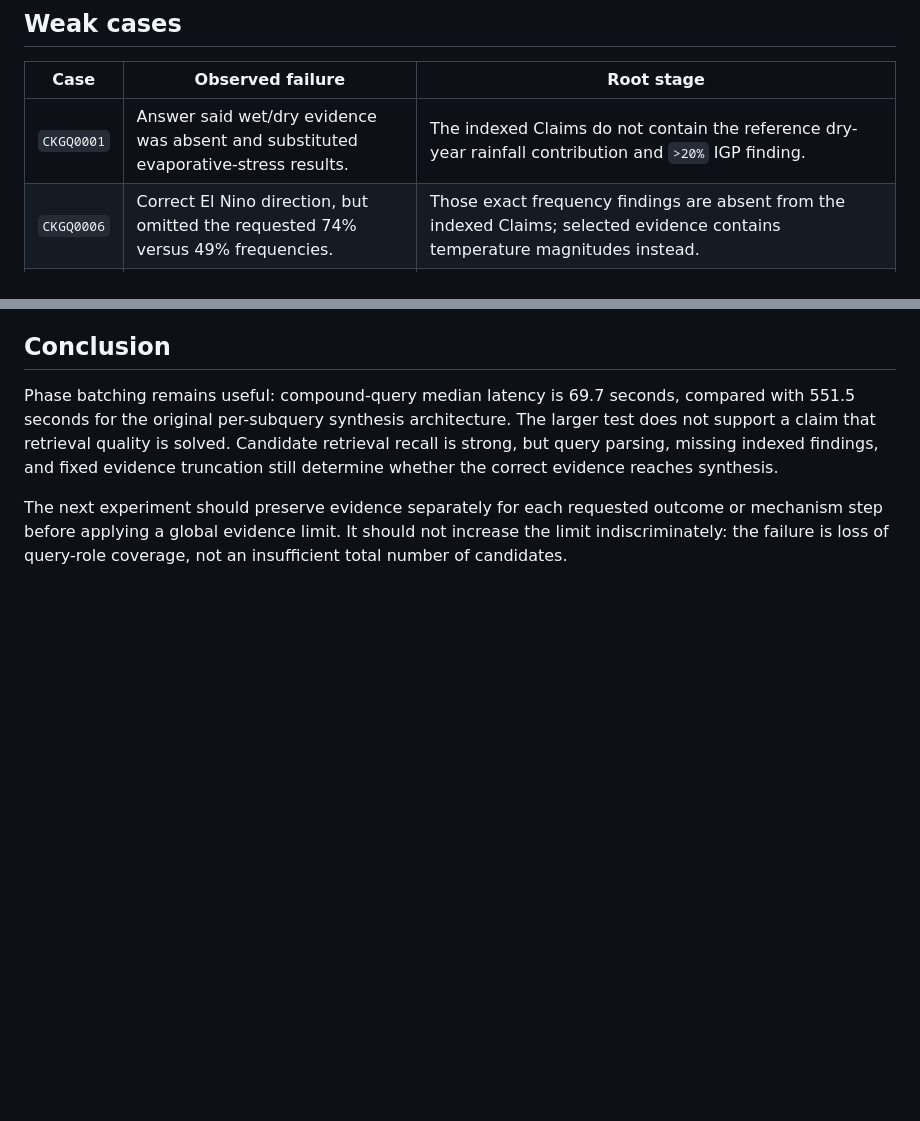
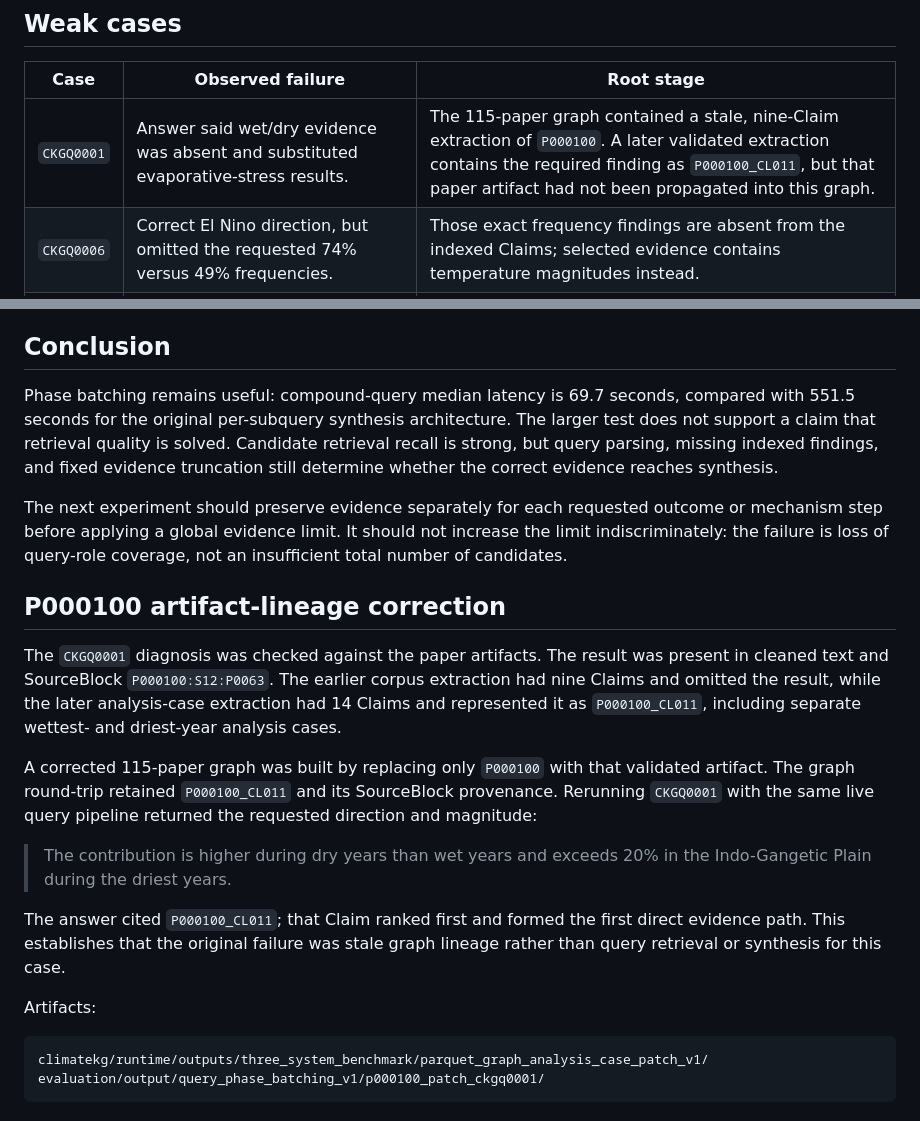
Before and after one commit to atharvadabli/climatekg, a Markdown page: docs/QUERY_PHASE_BATCHING_20_QUERY_REPORT.md, 2 parts joined by grey strips. Rendered like a GitHub page; blank space fills up the shorter version.

Commit message:
Correct P000100 benchmark artifact lineage

````diff
--- a/docs/QUERY_PHASE_BATCHING_20_QUERY_REPORT.md
+++ b/docs/QUERY_PHASE_BATCHING_20_QUERY_REPORT.md
@@ -48,7 +48,7 @@ correct or incorrect and identified the pipeline stage responsible for each.
 
 | Case | Observed failure | Root stage |
 |---|---|---|
-| `CKGQ0001` | Answer said wet/dry evidence was absent and substituted evaporative-stress results. | The indexed Claims do not contain the reference dry-year rainfall contribution and `>20%` IGP finding. |
+| `CKGQ0001` | Answer said wet/dry evidence was absent and substituted evaporative-stress results. | The 115-paper graph contained a stale, nine-Claim extraction of `P000100`. A later validated extraction contains the required finding as `P000100_CL011`, but that paper artifact had not been propagated into this graph. |
 | `CKGQ0006` | Correct El Nino direction, but omitted the requested 74% versus 49% frequencies. | Those exact frequency findings are absent from the indexed Claims; selected evidence contains temperature magnitudes instead. |
 | `CKGQ0007` | Answer said ENSO-conditioned evidence was absent. | Decomposition and ENSO Facets were correct, but parsing left both requested outcomes inside intervention text and produced no target. Correct `P000040` Claims ranked 29-36 and fell below the eight direct-evidence slots. |
 | `CKGQ0011` | Answer rejected the September maximum and substituted a June/August Sahel result. | The expected explanation is not represented by the indexed `P000040` Claims. Cross-paper seasonal evidence then dominated synthesis. |
@@ -74,3 +74,28 @@ reaches synthesis.
 The next experiment should preserve evidence separately for each requested outcome or mechanism step
 before applying a global evidence limit. It should not increase the limit indiscriminately: the
 failure is loss of query-role coverage, not an insufficient total number of candidates.
+
+## P000100 artifact-lineage correction
+
+The `CKGQ0001` diagnosis was checked against the paper artifacts. The result was present in cleaned
+text and SourceBlock `P000100:S12:P0063`. The earlier corpus extraction had nine Claims and omitted
+the result, while the later analysis-case extraction had 14 Claims and represented it as
+`P000100_CL011`, including separate wettest- and driest-year analysis cases.
+
+A corrected 115-paper graph was built by replacing only `P000100` with that validated artifact. The
+graph round-trip retained `P000100_CL011` and its SourceBlock provenance. Rerunning `CKGQ0001` with
+the same live query pipeline returned the requested direction and magnitude:
+
+> The contribution is higher during dry years than wet years and exceeds 20% in the
+> Indo-Gangetic Plain during the driest years.
+
+The answer cited `P000100_CL011`; that Claim ranked first and formed the first direct evidence path.
+This establishes that the original failure was stale graph lineage rather than query retrieval or
+synthesis for this case.
+
+Artifacts:
+
+```text
+climatekg/runtime/outputs/three_system_benchmark/parquet_graph_analysis_case_patch_v1/
+evaluation/output/query_phase_batching_v1/p000100_patch_ckgq0001/
+```
````
Also changed, not shown: changes_tried.md (+9 -0 lines).
